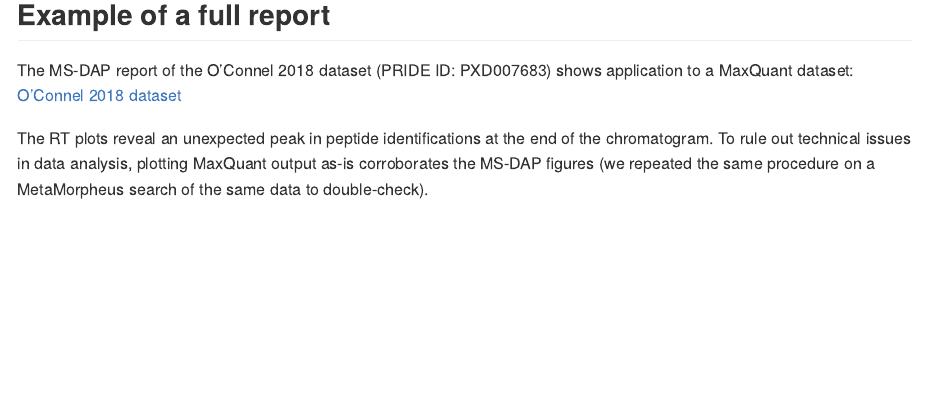
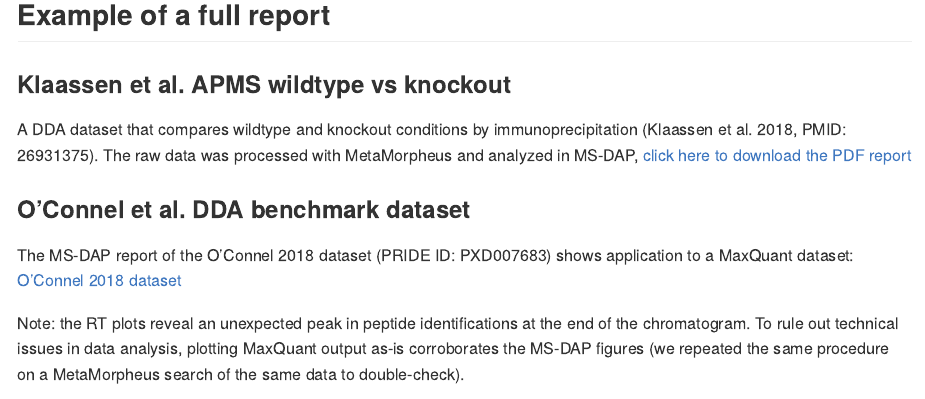
Before and after one commit to ftwkoopmans/msdap, an R Markdown document (doc/intro.Rmd): the page in a window 1100 px wide, from 15860 px down before the commit and from 15910 px down after it, so that both start at the same text. The pictures show the output file doc/intro.md that the author committed with the source, drawn offline in the style of GitHub.

Commit message:
minor update to introduction vignette

````diff
--- a/doc/intro.Rmd
+++ b/doc/intro.Rmd
@@ -285,9 +285,14 @@ In the example figure below, we illustrate above points using a screenshow from
 
 
 ## Example of a full report
+
+### Klaassen et al. APMS wildtype vs knockout
+A DDA dataset that compares wildtype and knockout conditions by immunoprecipitation (Klaassen et al. 2018, PMID: 26931375). The raw data was processed with MetaMorpheus and analyzed in MS-DAP, [click here to download the PDF report](/examples/data/dataset_Klaassen2018_pmid26931375_report.pdf)
+
+### O'Connel et al. DDA benchmark dataset
 The MS-DAP report of the O'Connel 2018 dataset (PRIDE ID: PXD007683) shows application to a MaxQuant dataset: [O'Connel 2018 dataset](misc/PXD007683_msdap_2020-06-01_19;06;59__report.pdf)
 
-The RT plots reveal an unexpected peak in peptide identifications at the end of the chromatogram. To rule out technical issues in data analysis, plotting MaxQuant output as-is corroborates the MS-DAP figures (we repeated the same procedure on a MetaMorpheus search of the same data to double-check).
+Note: the RT plots reveal an unexpected peak in peptide identifications at the end of the chromatogram. To rule out technical issues in data analysis, plotting MaxQuant output as-is corroborates the MS-DAP figures (we repeated the same procedure on a MetaMorpheus search of the same data to double-check).
 ```{r PXD007683-rt-histogram, eval = FALSE}
 x = data.table::fread("C:/DATA/PXD007683/txt_mbr/evidence.txt")
 hist(x$`Calibrated retention time`, breaks = 100)
````
Also changed, not shown: doc/intro.md.
